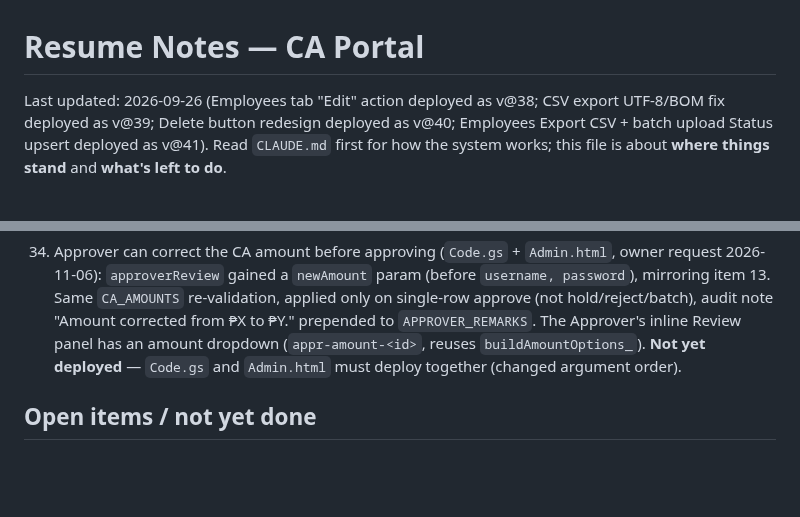
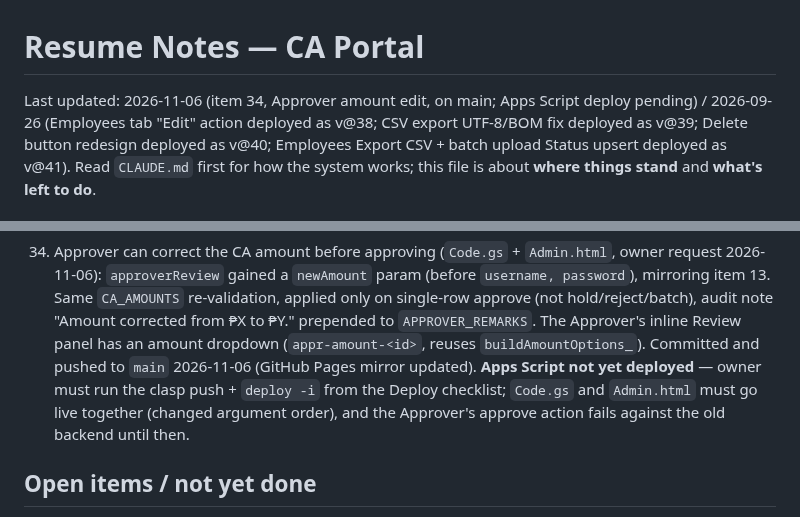
Before and after one commit to photolinepayroll/CAportal, a Markdown page: resume.md, 2 parts joined by grey strips. Drawn GitHub-style; blank space fills up the shorter version.

Commit message:
resume.md: record Approver amount edit pushed to main, Apps Script deploy pending
Co-Authored-By: Claude Sonnet 5.5 <noreply@anthropic.com>
Claude-Session: https://claude.ai/code/session_0136bsvb5QcScN9o9QSjXtfA

```diff
--- a/resume.md
+++ b/resume.md
@@ -1,6 +1,6 @@
 # Resume Notes — CA Portal
 
-Last updated: 2026-09-26 (Employees tab "Edit" action deployed as v@38; CSV export UTF-8/BOM fix
+Last updated: 2026-11-06 (item 34, Approver amount edit, on main; Apps Script deploy pending) / 2026-09-26 (Employees tab "Edit" action deployed as v@38; CSV export UTF-8/BOM fix
 deployed as v@39; Delete button redesign deployed as v@40; Employees Export CSV + batch upload
 Status upsert deployed as v@41). Read `CLAUDE.md` first for how the system works; this file is about
 **where things stand** and **what's left to do**.
@@ -339,7 +339,9 @@ and iterating on real feedback.
     item 13. Same `CA_AMOUNTS` re-validation, applied only on single-row approve (not hold/reject/batch),
     audit note "Amount corrected from ₱X to ₱Y." prepended to `APPROVER_REMARKS`. The Approver's inline
     Review panel has an amount dropdown (`appr-amount-<id>`, reuses `buildAmountOptions_`).
-    **Not yet deployed** — `Code.gs` and `Admin.html` must deploy together (changed argument order).
+    Committed and pushed to `main` 2026-11-06 (GitHub Pages mirror updated). **Apps Script not yet deployed** — owner must run the clasp
+    push + `deploy -i` from the Deploy checklist; `Code.gs` and `Admin.html` must go live together (changed
+    argument order), and the Approver's approve action fails against the old backend until then.
 
 ## Open items / not yet done
 - **Login brute-force protection**: flagged to the owner, not yet implemented. `findUser_`/`login`
```
